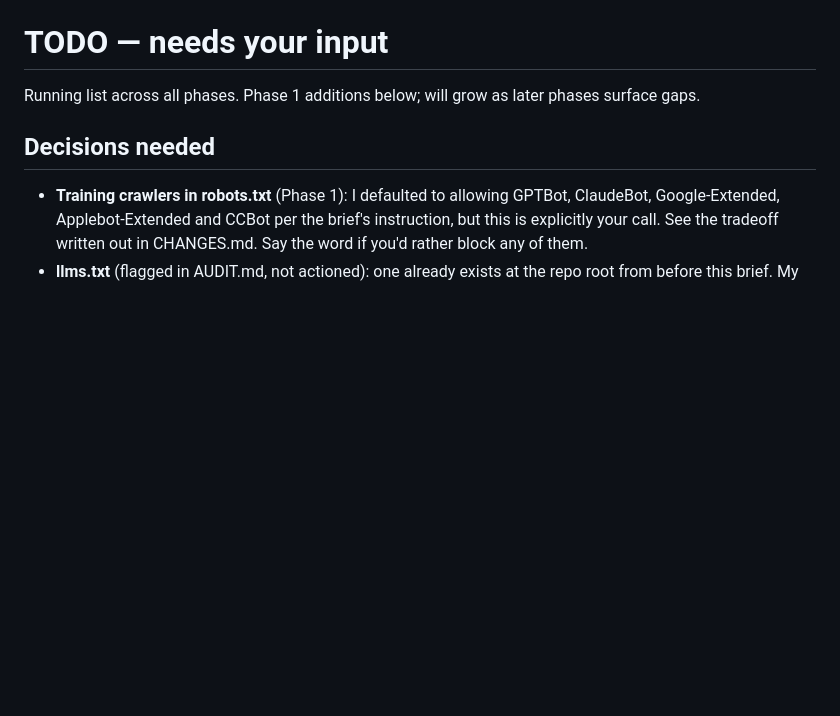
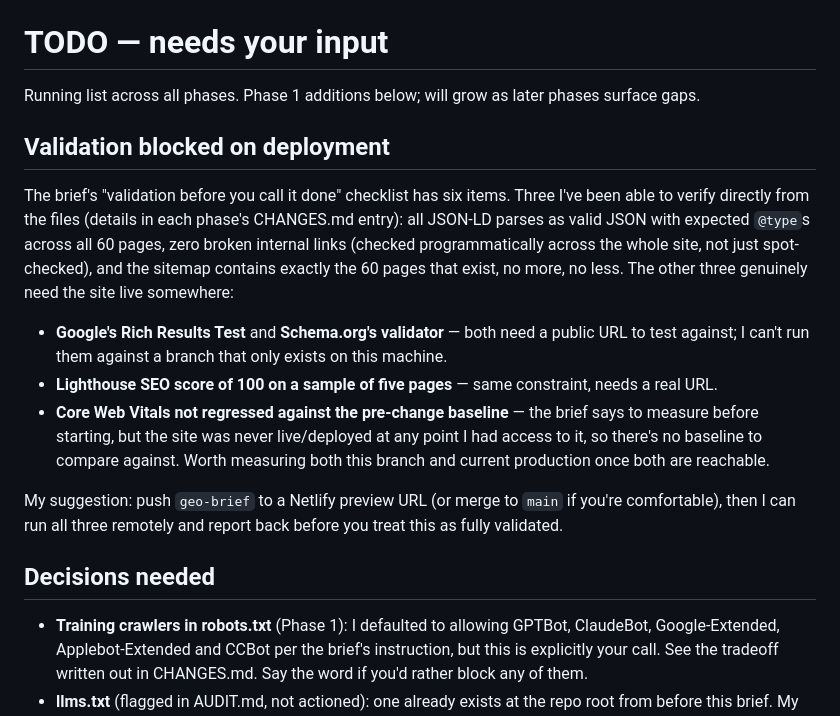
Before and after one commit to kiranmorjaria01/kiran-goes-places-website, a Markdown page: TODO.md, the part around the change. GitHub-like rendering; blank space fills up the shorter version.

Commit message:
Add validation status to TODO.md
Documents which of the brief's six pre-launch validation checks are
already verified (JSON-LD validity, zero broken links, sitemap
completeness - all checked programmatically) versus which need the
site live somewhere (Rich Results Test, Schema.org validator,
Lighthouse, Core Web Vitals baseline).

Co-Authored-By: Claude Sonnet 5 <noreply@anthropic.com>

```diff
--- a/TODO.md
+++ b/TODO.md
@@ -1,6 +1,16 @@
 # TODO — needs your input
 
 Running list across all phases. Phase 1 additions below; will grow as later phases surface gaps.
+
+## Validation blocked on deployment
+
+The brief's "validation before you call it done" checklist has six items. Three I've been able to verify directly from the files (details in each phase's CHANGES.md entry): all JSON-LD parses as valid JSON with expected `@type`s across all 60 pages, zero broken internal links (checked programmatically across the whole site, not just spot-checked), and the sitemap contains exactly the 60 pages that exist, no more, no less. The other three genuinely need the site live somewhere:
+
+- **Google's Rich Results Test** and **Schema.org's validator** — both need a public URL to test against; I can't run them against a branch that only exists on this machine.
+- **Lighthouse SEO score of 100 on a sample of five pages** — same constraint, needs a real URL.
+- **Core Web Vitals not regressed against the pre-change baseline** — the brief says to measure before starting, but the site was never live/deployed at any point I had access to it, so there's no baseline to compare against. Worth measuring both this branch and current production once both are reachable.
+
+My suggestion: push `geo-brief` to a Netlify preview URL (or merge to `main` if you're comfortable), then I can run all three remotely and report back before you treat this as fully validated.
 
 ## Decisions needed
 
```
